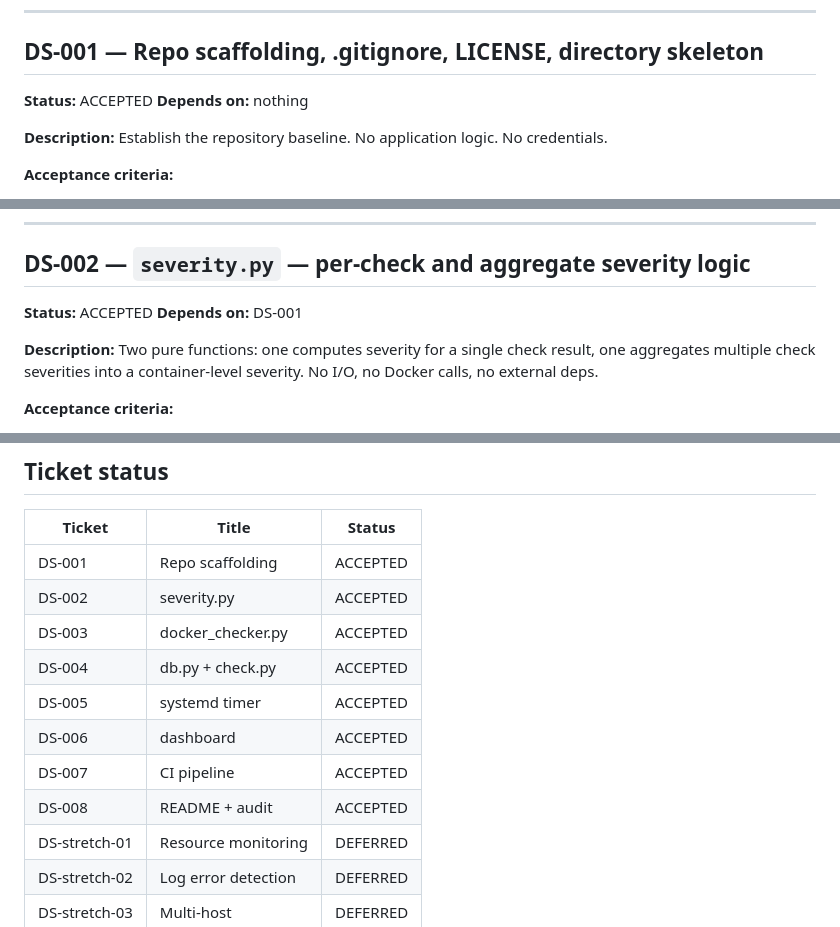
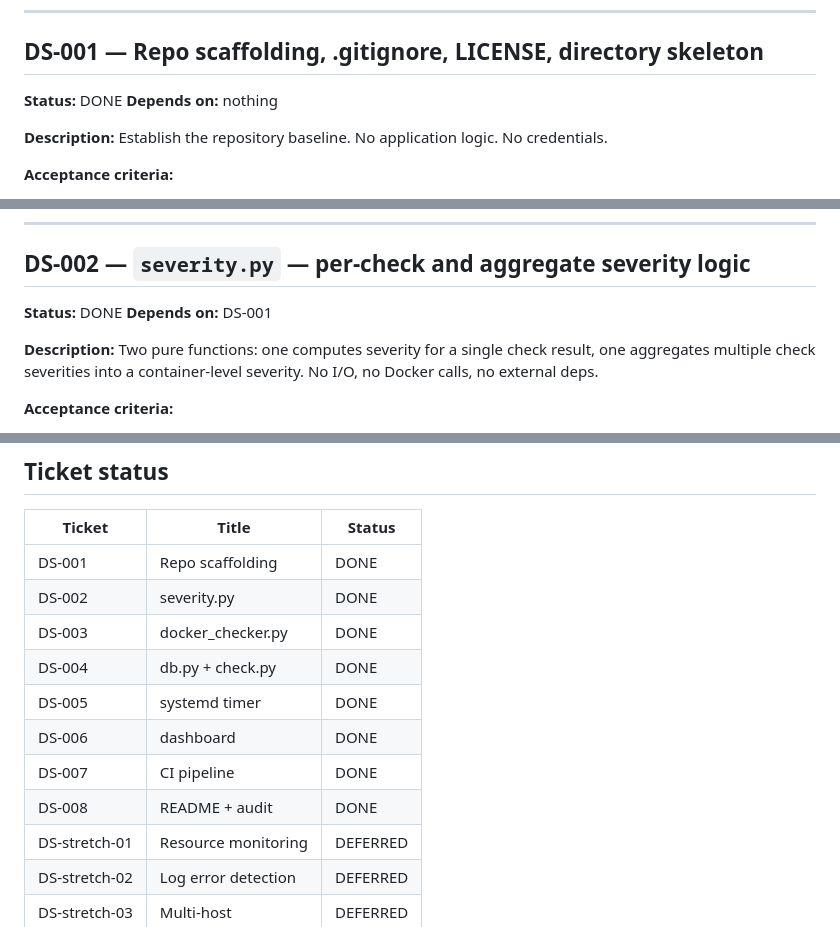
Before and after one commit to igalhub/docker-sentinel, a Markdown page: TICKETS.md, 3 parts joined by grey strips. Rendered like a GitHub page.

Commit message:
docs: change ticket status from ACCEPTED to DONE (matches expiry-watcher convention)
Co-Authored-By: Claude Sonnet 4.6 <noreply@anthropic.com>

```diff
--- a/TICKETS.md
+++ b/TICKETS.md
@@ -17,7 +17,7 @@ Live test fixtures: real containers created via docker-py, cleaned up after each
 
 ## DS-001 — Repo scaffolding, .gitignore, LICENSE, directory skeleton
 
-**Status:** ACCEPTED
+**Status:** DONE
 **Depends on:** nothing
 
 **Description:**
@@ -46,7 +46,7 @@ Establish the repository baseline. No application logic. No credentials.
 
 ## DS-002 — `severity.py` — per-check and aggregate severity logic
 
-**Status:** ACCEPTED
+**Status:** DONE
 **Depends on:** DS-001
 
 **Description:**
@@ -331,14 +331,14 @@ and can be polled by any external alerting system in the meantime.
 
 | Ticket | Title | Status |
 |---|---|---|
-| DS-001 | Repo scaffolding | ACCEPTED |
-| DS-002 | severity.py | ACCEPTED |
-| DS-003 | docker_checker.py | ACCEPTED |
-| DS-004 | db.py + check.py | ACCEPTED |
-| DS-005 | systemd timer | ACCEPTED |
-| DS-006 | dashboard | ACCEPTED |
-| DS-007 | CI pipeline | ACCEPTED |
-| DS-008 | README + audit | ACCEPTED |
+| DS-001 | Repo scaffolding | DONE |
+| DS-002 | severity.py | DONE |
+| DS-003 | docker_checker.py | DONE |
+| DS-004 | db.py + check.py | DONE |
+| DS-005 | systemd timer | DONE |
+| DS-006 | dashboard | DONE |
+| DS-007 | CI pipeline | DONE |
+| DS-008 | README + audit | DONE |
 | DS-stretch-01 | Resource monitoring | DEFERRED |
 | DS-stretch-02 | Log error detection | DEFERRED |
 | DS-stretch-03 | Multi-host | DEFERRED |
```
Also changed, not shown: other parts of TICKETS.md (+6 -6 lines).
